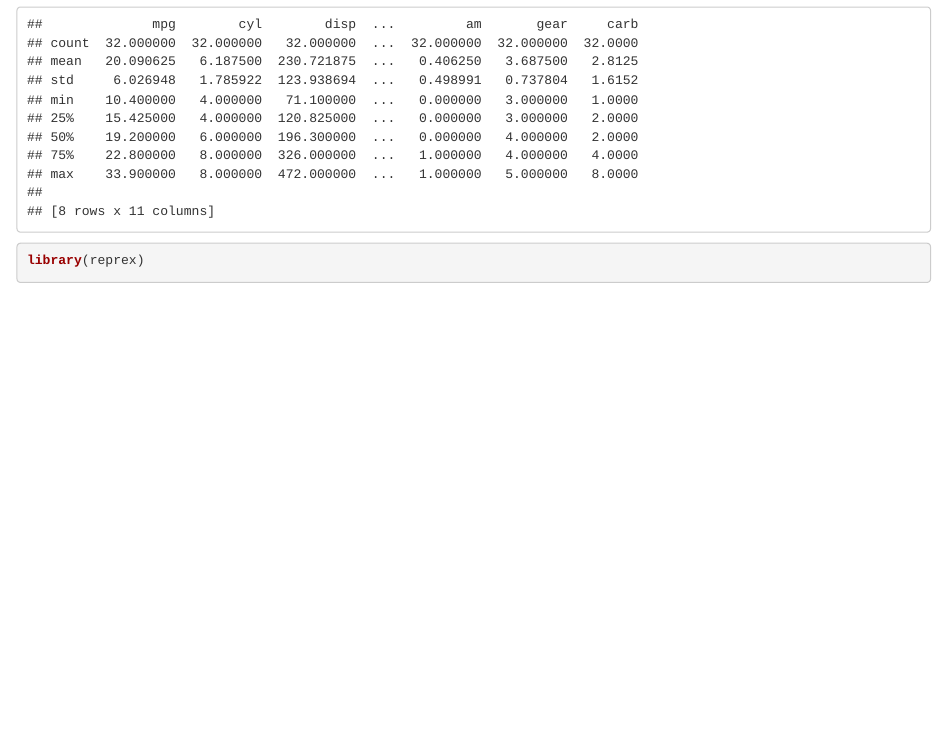
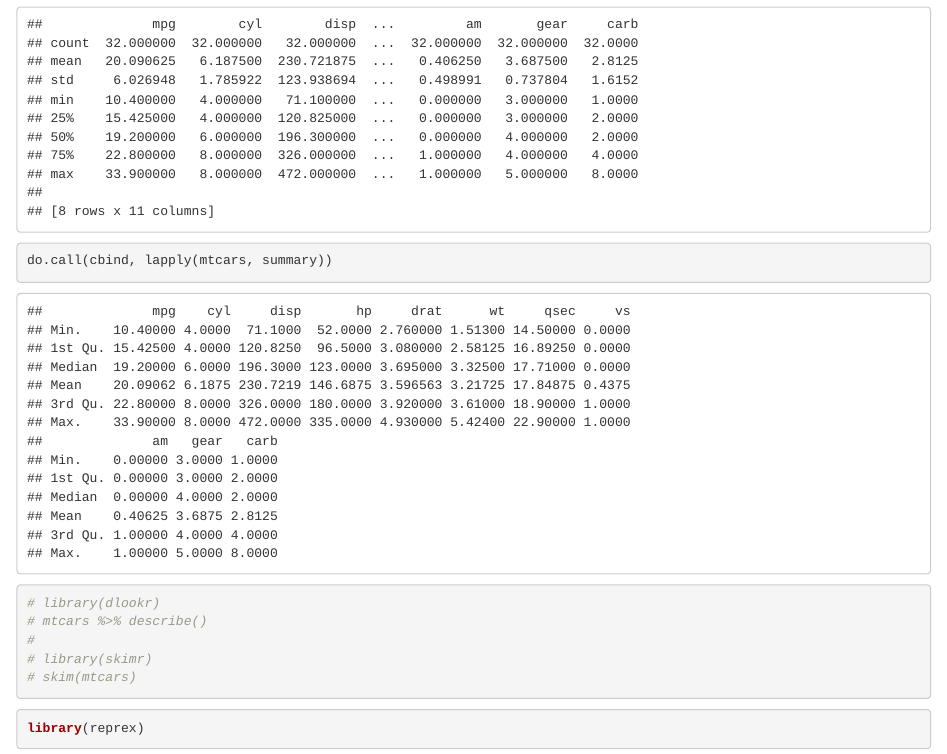
Before and after one commit to joshuacitrak-nsu/Python-and-R, an R Markdown document (summarise-dataframe.Rmd): the page in a window 1100 px wide, from 300 px down. Rendered offline with R 4.5, knitr and Pandoc, with nearby package versions; code that draws random numbers runs with fixed seeds of ours; some code elsewhere in the file could not run offline; common packages that the code uses without loading them are loaded.

Commit message:
Untidy statistics summaries for R

````diff
--- a/summarise-dataframe.Rmd
+++ b/summarise-dataframe.Rmd
@@ -23,6 +23,21 @@ mtcars_df = pd.read_csv(filepath_or_buffer="data/mtcars.csv")
 mtcars_df.describe()
 
 ```
+
+```{r}
+do.call(cbind, lapply(mtcars, summary))
+
+# library(dlookr)
+# mtcars %>% describe()
+#
+# library(skimr)
+# skim(mtcars)
+```
+
+```{r}
+
+```
+
 
 ```{r}
 library(reprex)
````
